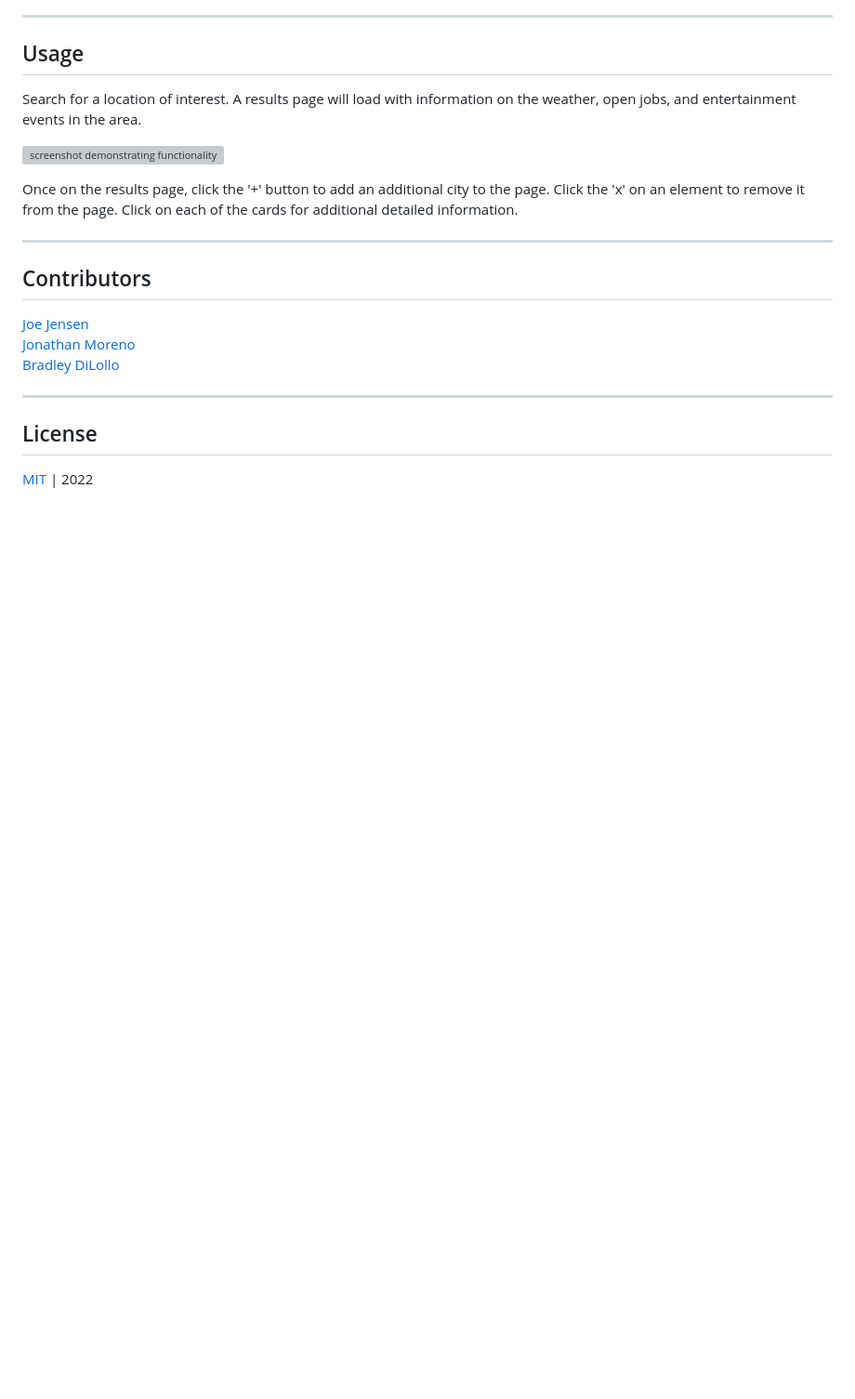
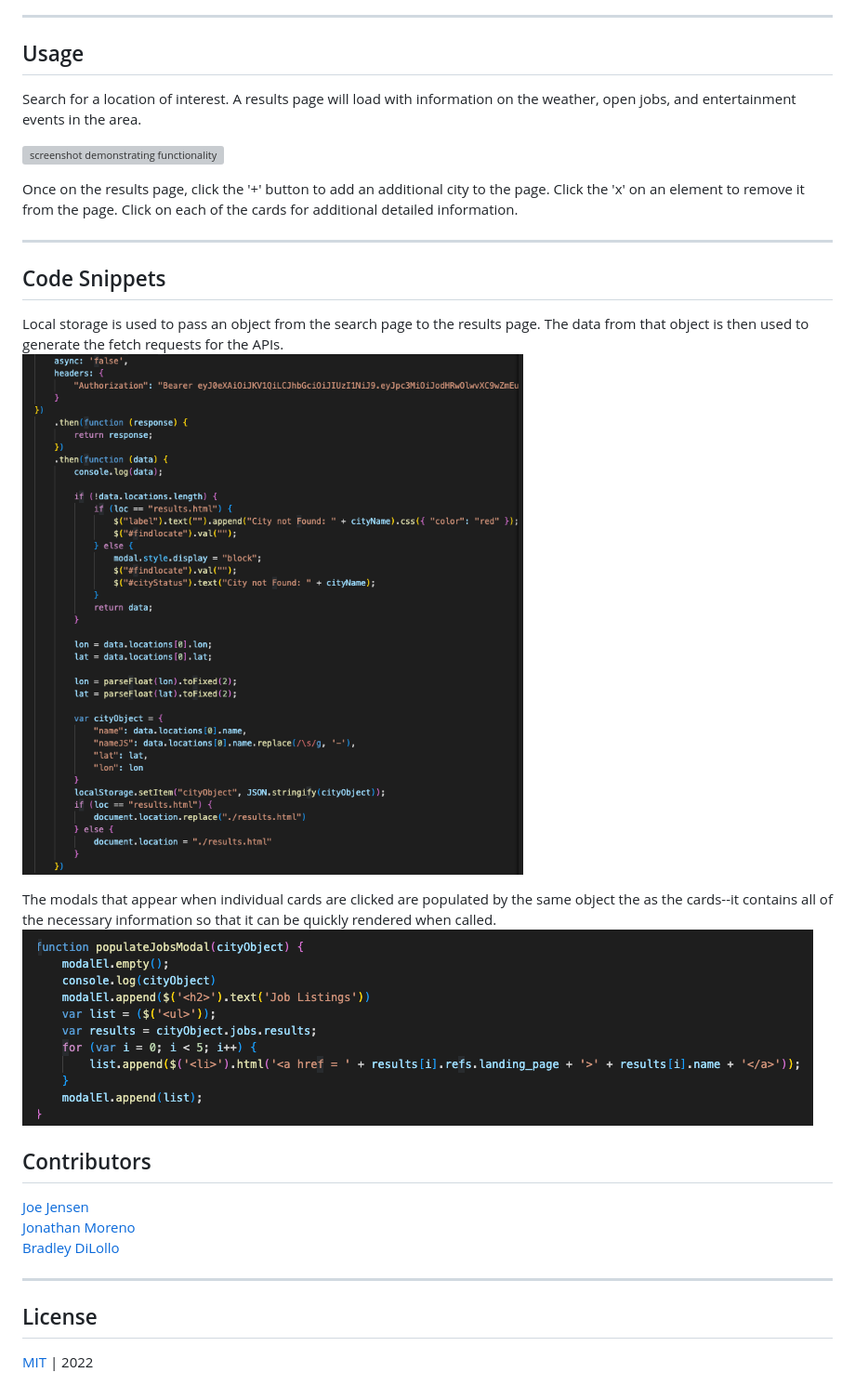
Before and after one commit to joedjensen/neighborhood-grader, a Markdown page: README.md, the part around the change printed below. Shown: that part at 93% size. GitHub-like rendering; pictures changed too: assets/images/code-snippet1.png (added), assets/images/code-snippet2.png (added); blank space fills up the shorter version; grey boxes are pictures that could not be loaded.

Commit message:
added usage and code snippet sections with screenshots

```diff
--- a/README.md
+++ b/README.md
@@ -17,6 +17,13 @@ Once on the results page, click the '+' button to add an additional city to the
 
 ---
 
+## Code Snippets
+Local storage is used to pass an object from the search page to the results page. The data from that object is then used to generate the fetch requests for the APIs.
+![](./assets/images/code-snippet1.png)
+
+The modals that appear when individual cards are clicked are populated by the same object the as the cards--it contains all of the necessary information so that it can be quickly rendered when called.
+![](./assets/images/code-snippet2.png)
+
 ## Contributors
 [Joe Jensen](https://github.com/joedjensen)
 [Jonathan Moreno](https://github.com/johnfrom209)
```
Also changed, not shown: other parts of README.md (+1 -1 lines).
